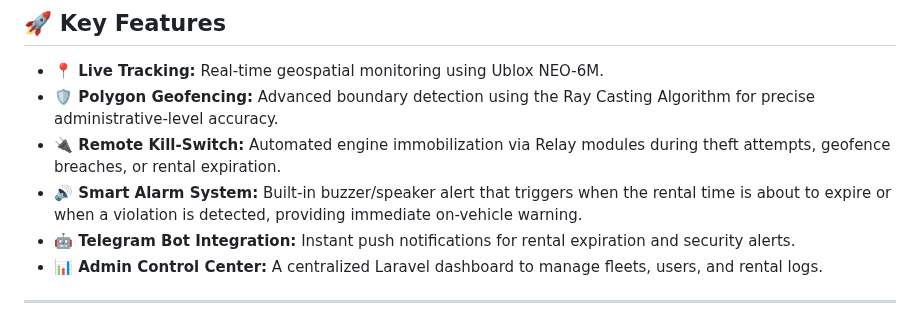
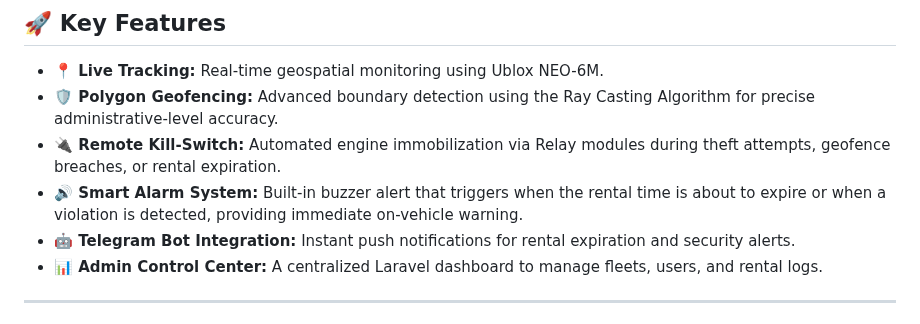
Before and after one commit to achmaddoli/Motorcycle-Rental-Monitoring-System, a Markdown page: README.md, the part around the change. GitHub-like rendering.

```diff
--- a/README.md
+++ b/README.md
@@ -17,7 +17,7 @@ A professional-grade IoT ecosystem built to solve security vulnerabilities in th
 - **📍 Live Tracking:** Real-time geospatial monitoring using Ublox NEO-6M.
 - **🛡️ Polygon Geofencing:** Advanced boundary detection using the Ray Casting Algorithm for precise administrative-level accuracy.
 - **🔌 Remote Kill-Switch:** Automated engine immobilization via Relay modules during theft attempts, geofence breaches, or rental expiration.
-- **🔊 Smart Alarm System:** Built-in buzzer/speaker alert that triggers when the rental time is about to expire or when a violation is detected, providing immediate on-vehicle warning.
+- **🔊 Smart Alarm System:** Built-in buzzer alert that triggers when the rental time is about to expire or when a violation is detected, providing immediate on-vehicle warning.
 - **🤖 Telegram Bot Integration:** Instant push notifications for rental expiration and security alerts.
 - **📊 Admin Control Center:** A centralized Laravel dashboard to manage fleets, users, and rental logs.
 
```
